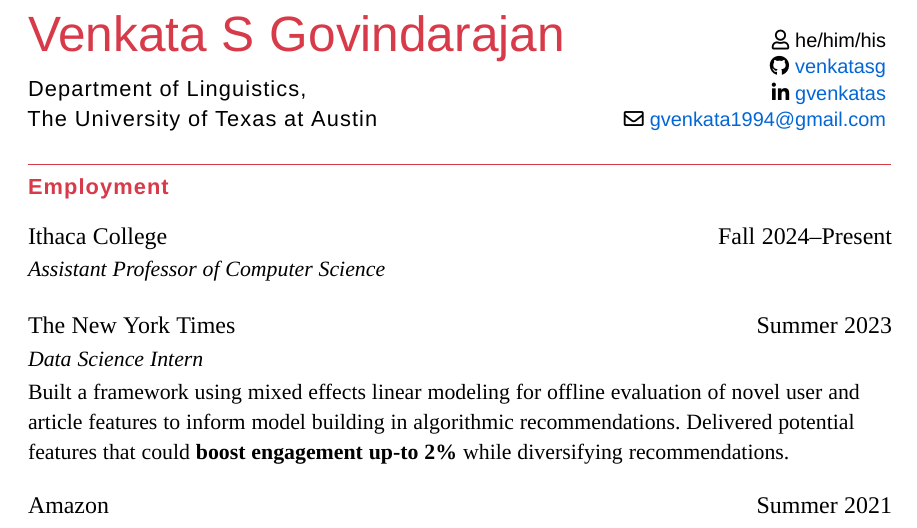
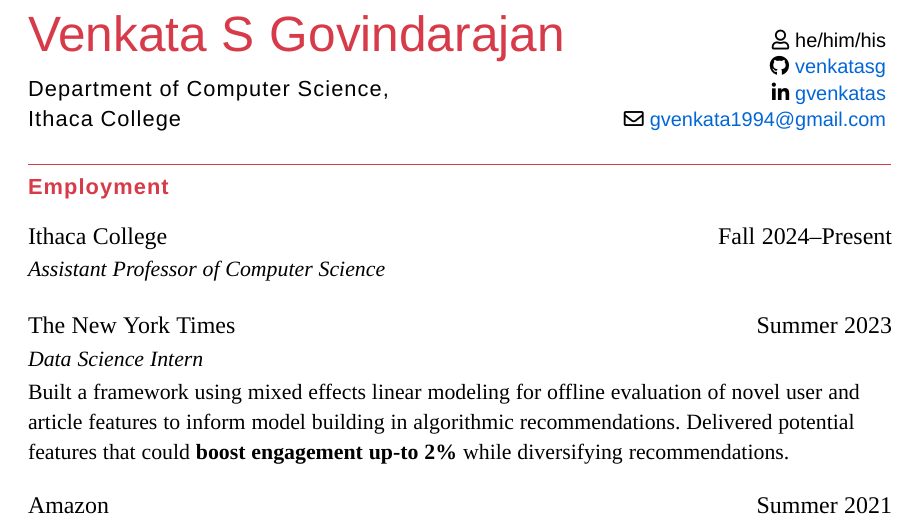
Before and after one commit to venkatasg/Resume, a LaTeX CV (Venkat_Résumé.tex): part of page 1 of 2, cut so that both start at the same text. Compiled offline with XeLaTeX; a missing font is replaced by an installed copy or a similar font.

Commit message:
updated byline

```diff
--- a/Venkat_Résumé.tex
+++ b/Venkat_Résumé.tex
@@ -5,7 +5,7 @@
 
 % personal data
 \name{Venkata\space S}{Govindarajan}
-\title{Department of Linguistics,\\The University of Texas at Austin}
+\title{Department of Computer Science,\\Ithaca College}
 \pronouns{he/him/his}
 \email{gvenkata1994@gmail.com}
 \github{venkatasg}
```
Also changed, not shown: Venkat_Résumé.pdf.
